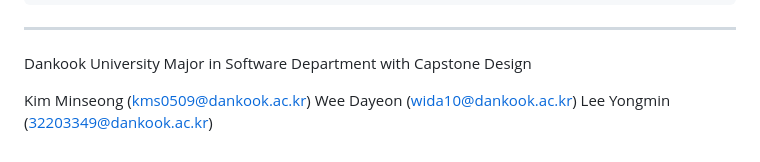
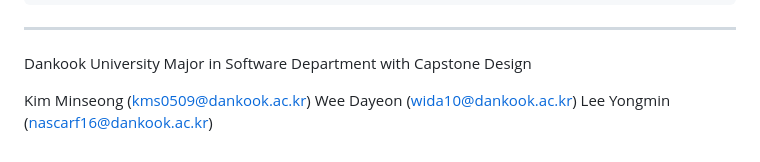
Before and after one commit to JustYOLO/Capstone-Design, a Markdown page: README.md, the part around the change printed below. GitHub-like rendering.

```diff
--- a/README.md
+++ b/README.md
@@ -467,4 +469,4 @@ Dankook University Major in Software Department with Capstone Design
 
 Kim Minseong (kms0509@dankook.ac.kr)
 Wee Dayeon (wida10@dankook.ac.kr)
-Lee Yongmin (32203349@dankook.ac.kr)
+Lee Yongmin (nascarf16@dankook.ac.kr)
```
Also changed, not shown: other parts of README.md (+2 -0 lines).
